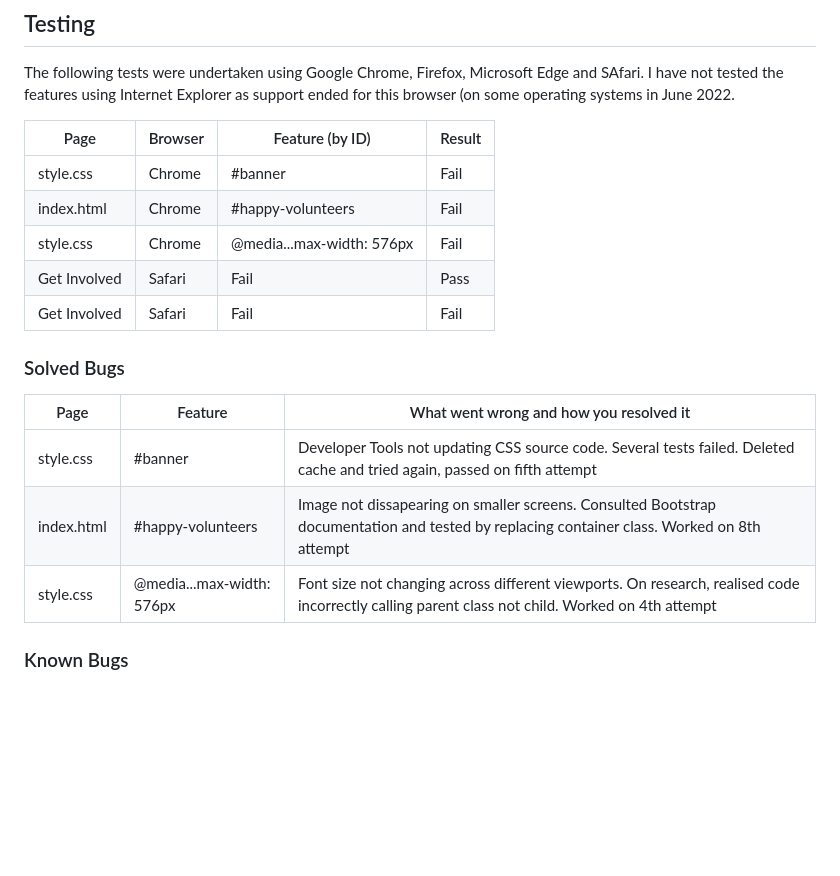
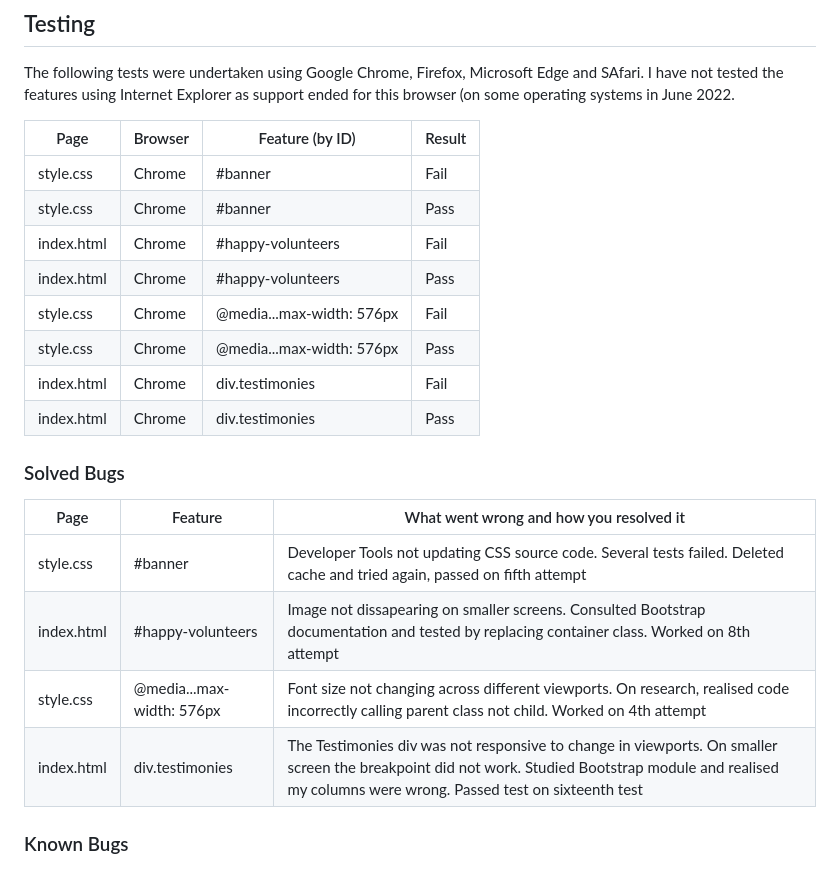
Before and after one commit to Dan-Matthews-23/Heart-Helpers, a Markdown page: README.md, the part around the change. Drawn GitHub-style; blank space fills up the shorter version.

Commit message:
UPDATED readme.md with new testing for the responsiveness

```diff
--- a/README.md
+++ b/README.md
@@ -295,10 +295,14 @@ The following tests were undertaken using Google Chrome, Firefox, Microsoft Edge
 |      Page     |   Browser                 |   Feature (by ID)                 | Result     |
 | ------------  | ------------              | ------------                      |------------|
 |  style.css    | Chrome                    |  #banner                          | Fail       |
+|  style.css    | Chrome                    |  #banner                          | Pass       |
 |  index.html   | Chrome                    |  #happy-volunteers                | Fail       |
+|  index.html   | Chrome                    |  #happy-volunteers                | Pass       |
 |  style.css    | Chrome                    |  @media...max-width: 576px        | Fail       |
-|  Get Involved | Safari                    |  Fail                             | Pass       |
-|  Get Involved | Safari                    |  Fail                             | Fail       |
+|  style.css    | Chrome                    |  @media...max-width: 576px        | Pass       |
+|  index.html   | Chrome                    |  div.testimonies                  | Fail       |
+|  index.html   | Chrome                    |  div.testimonies                  | Pass       |
+
 
 
 
@@ -308,8 +312,8 @@ The following tests were undertaken using Google Chrome, Firefox, Microsoft Edge
 | ------------| ------------                    | -----------                                                                                                                            |
 |  style.css  | #banner                         |  Developer Tools not updating CSS source code. Several tests failed. Deleted cache and tried again, passed on fifth attempt                        |
 |  index.html | #happy-volunteers     |  Image not dissapearing on smaller screens. Consulted Bootstrap documentation and tested by replacing container class. Worked on 8th attempt                        |
-|  style.css  | @media...max-width: 576px     |  Font size not changing across different viewports. On research, realised code incorrectly calling parent class not child. Worked on 4th attempt
-
+|  style.css  | @media...max-width: 576px       |  Font size not changing across different viewports. On research, realised code incorrectly calling parent class not child. Worked on 4th attempt
+|  index.html | div.testimonies                 | The Testimonies div was not responsive to change in viewports. On smaller screen the breakpoint did not work. Studied Bootstrap module and realised my columns were wrong. Passed test on sixteenth test                         |
 
 
 ### Known Bugs
```
